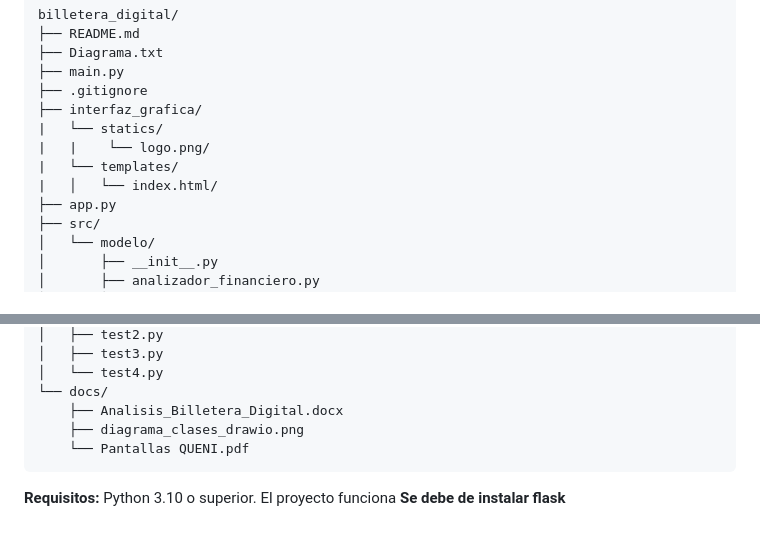
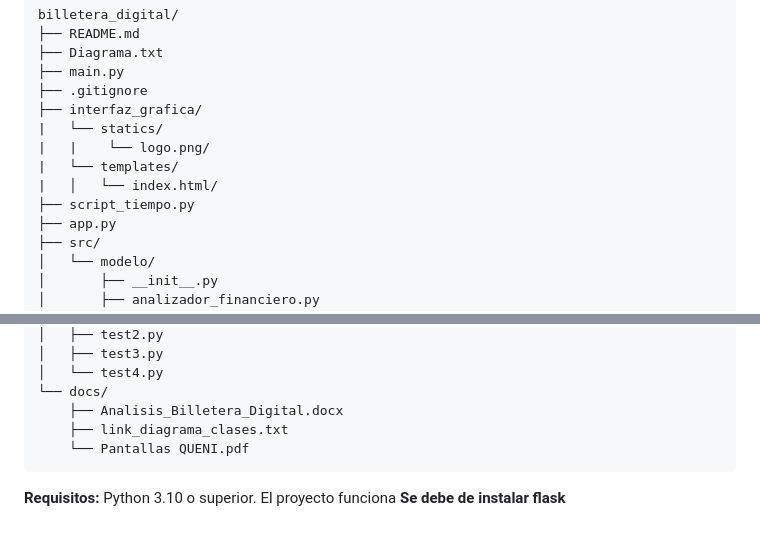
Before and after one commit to NicolasAgudelo7505/QUENI, a Markdown page: README.md, 2 parts joined by grey strips. Rendered like a GitHub page.

Commit message:
docs: actualizando el readme

````diff
--- a/README.md
+++ b/README.md
@@ -39,6 +39,7 @@ billetera_digital/
 |   |    └── logo.png/
 |   └── templates/
 |   │   └── index.html/
+├── script_tiempo.py
 ├── app.py
 ├── src/
 │   └── modelo/
@@ -61,7 +62,7 @@ billetera_digital/
 │   └── test4.py
 └── docs/
     ├── Analisis_Billetera_Digital.docx
-    ├── diagrama_clases_drawio.png
+    ├── link_diagrama_clases.txt
     └── Pantallas QUENI.pdf
 ```
 
````
